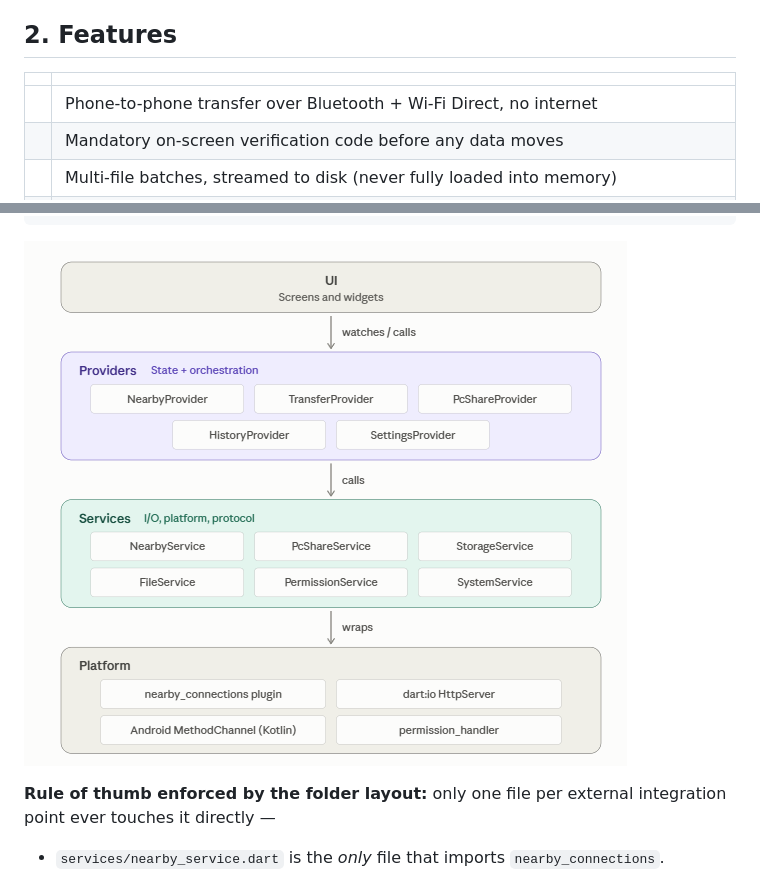
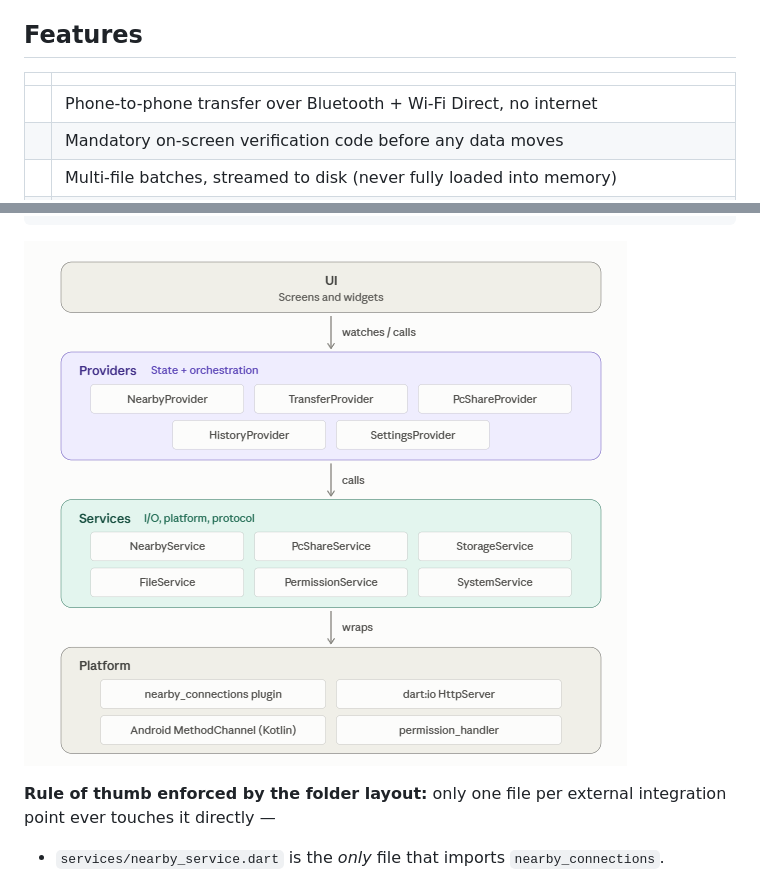
Before and after one commit to RoBiul-Hasan-Jisan/Nearby-Share, a Markdown page: README.md, 2 parts joined by grey strips. Drawn GitHub-style.

````diff
--- a/README.md
+++ b/README.md
@@ -29,7 +29,7 @@ path — **Share with PC** — a tiny local HTTP server the phone runs on the
 same Wi-Fi network, opened from any ordinary browser. Two transports, one
 app, each used where it actually works.
 
-## 2. Features
+##  Features
 
 | | |
 |---|---|
@@ -59,7 +59,7 @@ no Bloc/Riverpod ceremony, just `ChangeNotifier`s that own one concern each.
         ▼
  Platform                            nearby_connections plugin · dart:io HttpServer · Android MethodChannel (Kotlin) · permission_handler
 ```
-![alt text](image.png)
+![Nearby Share](https://raw.githubusercontent.com/RoBiul-Hasan-Jisan/Nearby-Share/main/image.png)
 
 **Rule of thumb enforced by the folder layout:** only one file per external
 integration point ever touches it directly —
````
